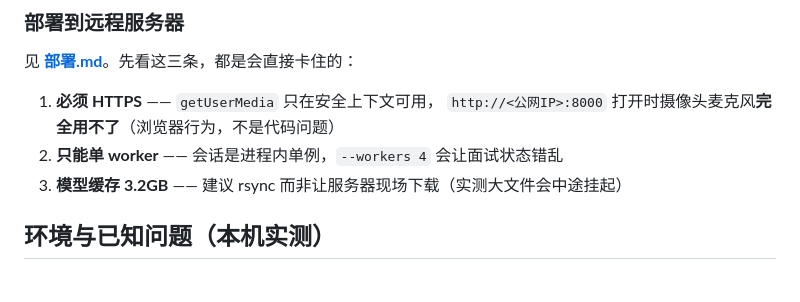
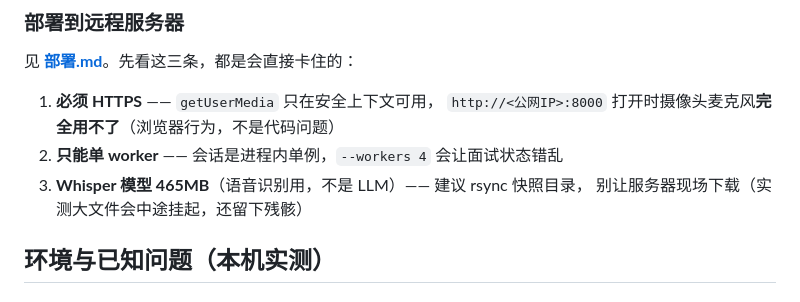
Before and after one commit to shuishen-cloud/HrAgent, a Markdown page: README.md, the part around the change. GitHub-like rendering.

```diff
--- a/README.md
+++ b/README.md
@@ -155,7 +155,8 @@ scripts/curl_demo.sh --turns 2
 1. **必须 HTTPS** —— `getUserMedia` 只在安全上下文可用，
    `http://<公网IP>:8000` 打开时摄像头麦克风**完全用不了**（浏览器行为，不是代码问题）
 2. **只能单 worker** —— 会话是进程内单例，`--workers 4` 会让面试状态错乱
-3. **模型缓存 3.2GB** —— 建议 rsync 而非让服务器现场下载（实测大文件会中途挂起）
+3. **Whisper 模型 465MB**（语音识别用，不是 LLM）—— 建议 rsync 快照目录，
+   别让服务器现场下载（实测大文件会中途挂起，还留下残骸）
 
 ## 环境与已知问题（本机实测）
 
```
Also changed, not shown: 工作管理.md (+6 -2 lines), 部署.md (+39 -11 lines).
